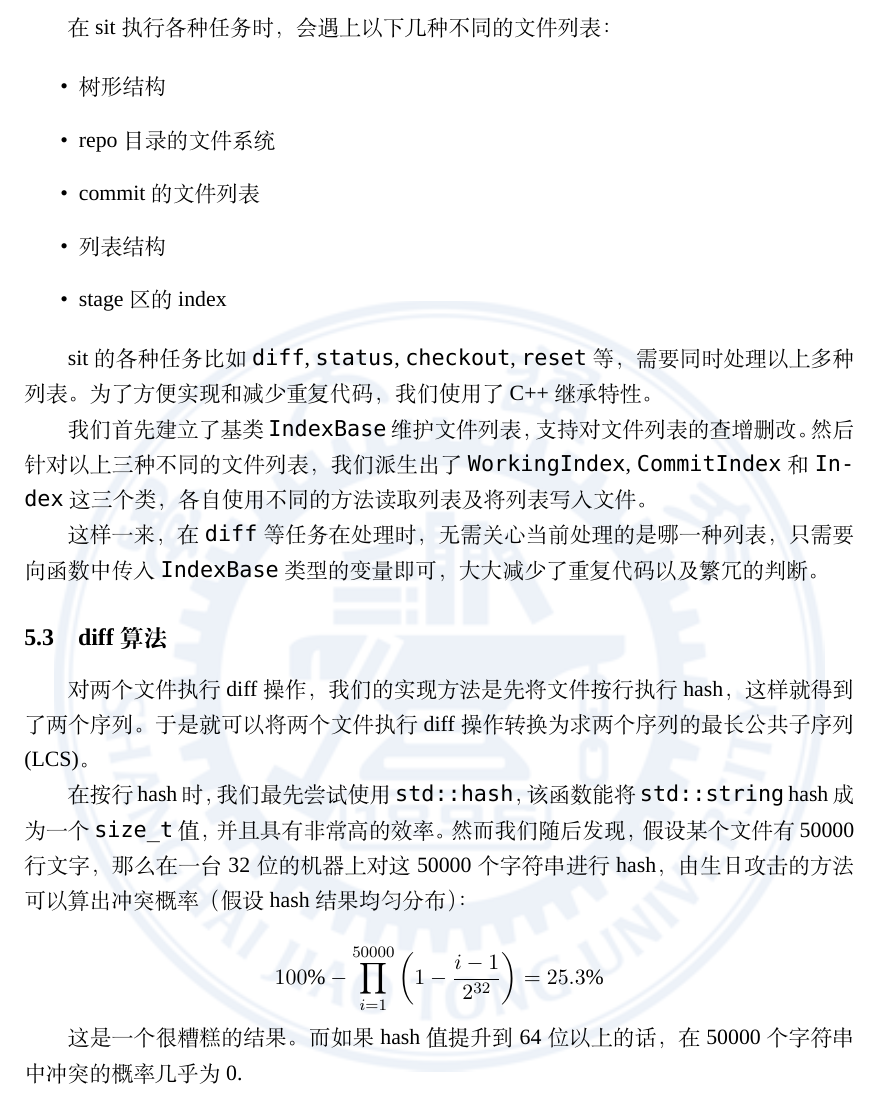
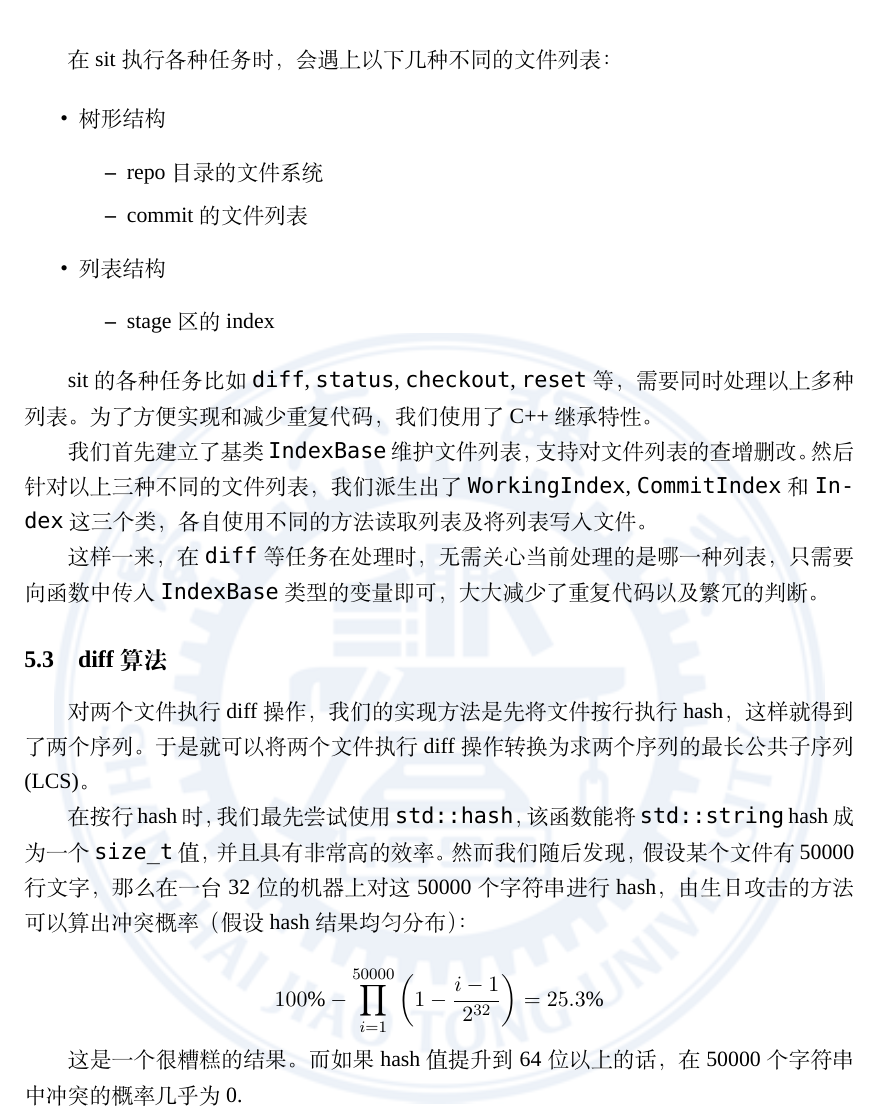
Before and after one commit to dgodfrey206/sit, a LaTeX document (report/A-Simplified-Git.tex, which reads report/something-about-design.tex): part of page 13 of 16, cut so that both start at the same text. Compiled offline with XeLaTeX; a missing font is replaced by an installed copy or a similar font.

Commit message:
correct some mistakes in the report add a Makefile which only has target clean to remove the useless files which are produced by  XeLaTeX.

```diff
--- a/report/something-about-design.tex
+++ b/report/something-about-design.tex
@@ -60,16 +60,15 @@ sit
 在 sit 执行各种任务时，会遇上以下几种不同的文件列表：
 
 \begin{itemize}
-\item
-  树形结构
-\item
-  repo 目录的文件系统
-\item
-  commit 的文件列表
-\item
-  列表结构
-\item
-  stage 区的 index
+	\item 树形结构
+  	\begin{itemize}
+		\item repo 目录的文件系统
+		\item commit 的文件列表
+	\end{itemize}
+	\item 列表结构
+	\begin{itemize}
+		\item stage 区的 index
+	\end{itemize}
 \end{itemize}
 
 sit 的各种任务比如 \texttt{diff}, \texttt{status}, \texttt{checkout},
```
Also changed, not shown: report/A-Simplified-Git.pdf, report/Makefile (added).
